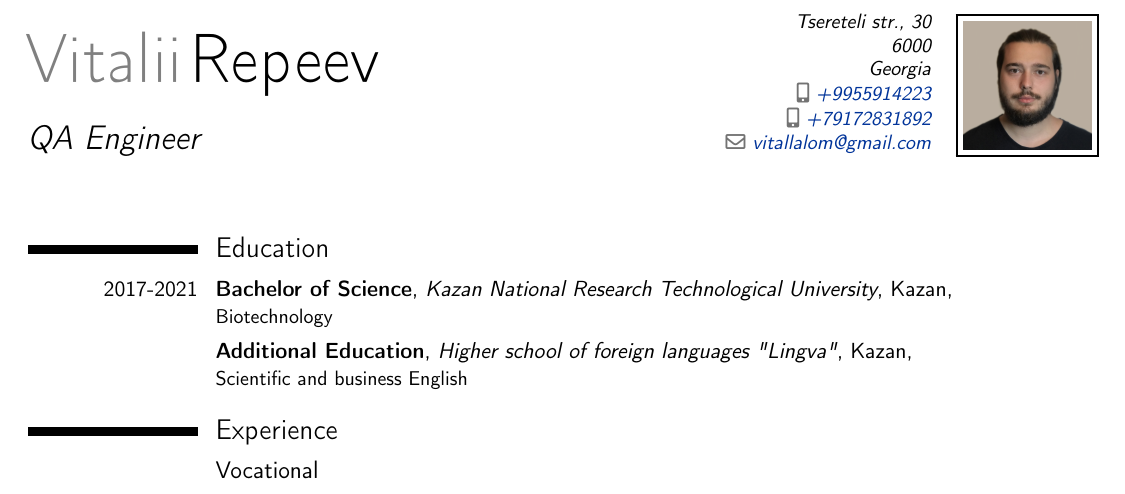
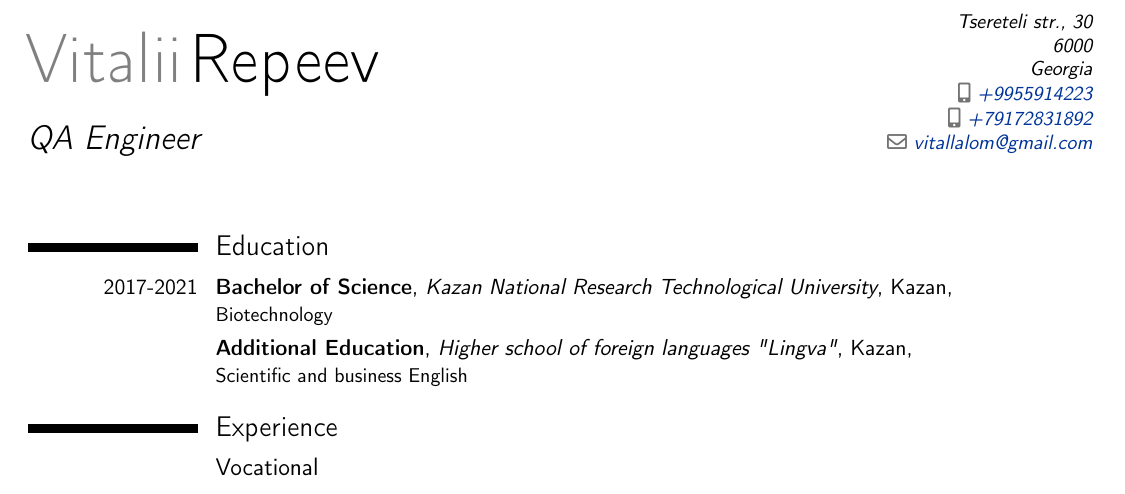
Before and after one commit to PurePX/resume, a LaTeX CV (Repeev resume.tex): part of the page, cut so that both start at the same text. Compiled offline with pdfLaTeX.

Commit message:
- picture

```diff
--- a/Repeev resume.tex
+++ b/Repeev resume.tex
@@ -14,7 +14,6 @@
 \phone[mobile]{+9955914223}
 \phone[mobile]{+79172831892}
 \email{vitallalom@gmail.com}
-\photo[64pt][1 pt]{picture}
 
 \begin{document}
 \makecvtitle
```
Also changed, not shown: Repeev_Resume.pdf, picture.JPG (deleted).
